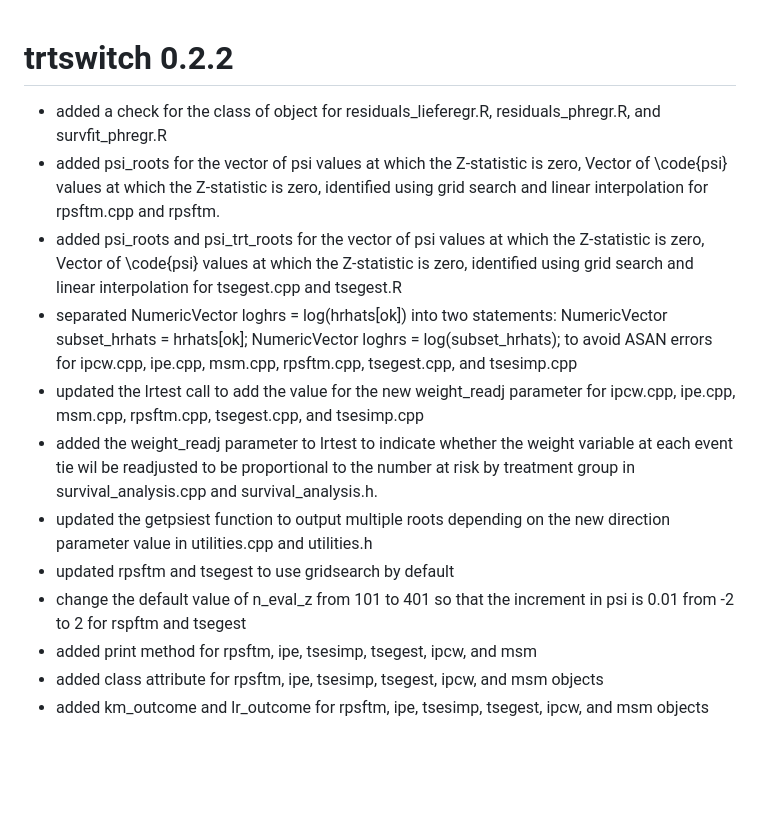
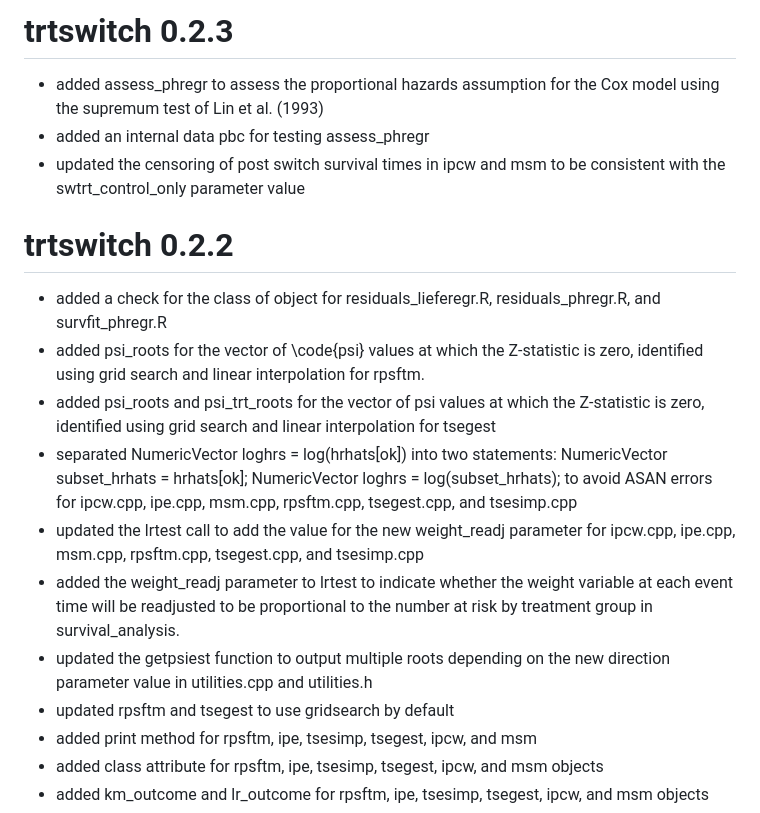
Before and after one commit to kaifenglu/trtswitch, a Markdown page: NEWS.md, the part around the change. Drawn GitHub-style; blank space fills up the shorter version.

Commit message:
updates in 0.2.3

```diff
--- a/NEWS.md
+++ b/NEWS.md
@@ -1,14 +1,20 @@
+# trtswitch 0.2.3
+
+* added assess_phregr to assess the proportional hazards assumption for the Cox model using the supremum test of Lin et al. (1993)
+* added an internal data pbc for testing assess_phregr
+* updated the censoring of post switch survival times in ipcw and msm to be consistent with the swtrt_control_only parameter value
+
+
 # trtswitch 0.2.2
 
 * added a check for the class of object for residuals\_lieferegr.R, residuals\_phregr.R, and survfit\_phregr.R
-* added psi\_roots for the vector of psi values at which the Z-statistic is zero, Vector of \\code{psi} values at which the Z-statistic is zero, identified using grid search and linear interpolation for rpsftm.cpp and rpsftm.
-* added psi\_roots and psi\_trt\_roots for the vector of psi values at which the Z-statistic is zero, Vector of \\code{psi} values at which the Z-statistic is zero, identified using grid search and linear interpolation for tsegest.cpp and tsegest.R
+* added psi\_roots for the vector of \code{psi} values at which the Z-statistic is zero, identified using grid search and linear interpolation for rpsftm.
+* added psi\_roots and psi\_trt\_roots for the vector of psi values at which the Z-statistic is zero, identified using grid search and linear interpolation for tsegest
 * separated NumericVector loghrs = log(hrhats\[ok]) into two statements: NumericVector subset\_hrhats = hrhats\[ok]; NumericVector loghrs = log(subset\_hrhats); to avoid ASAN errors for ipcw.cpp, ipe.cpp, msm.cpp, rpsftm.cpp, tsegest.cpp, and tsesimp.cpp
 * updated the lrtest call to add the value for the new weight\_readj parameter for ipcw.cpp, ipe.cpp, msm.cpp, rpsftm.cpp, tsegest.cpp, and tsesimp.cpp
-* added the weight\_readj parameter to lrtest to indicate whether the weight variable at each event tie wil be readjusted to be proportional to the number at risk by treatment group in survival\_analysis.cpp and survival\_analysis.h.
+* added the weight\_readj parameter to lrtest to indicate whether the weight variable at each event time will be readjusted to be proportional to the number at risk by treatment group in survival\_analysis.
 * updated the getpsiest function to output multiple roots depending on the new direction parameter value in utilities.cpp and utilities.h
 * updated rpsftm and tsegest to use gridsearch by default
-* change the default value of n\_eval\_z from 101 to 401 so that the increment in psi is 0.01 from -2 to 2 for rspftm and tsegest
 * added print method for rpsftm, ipe, tsesimp, tsegest, ipcw, and msm
 * added class attribute for rpsftm, ipe, tsesimp, tsegest, ipcw, and msm objects
 * added km\_outcome and lr\_outcome for rpsftm, ipe, tsesimp, tsegest, ipcw, and msm objects
```
